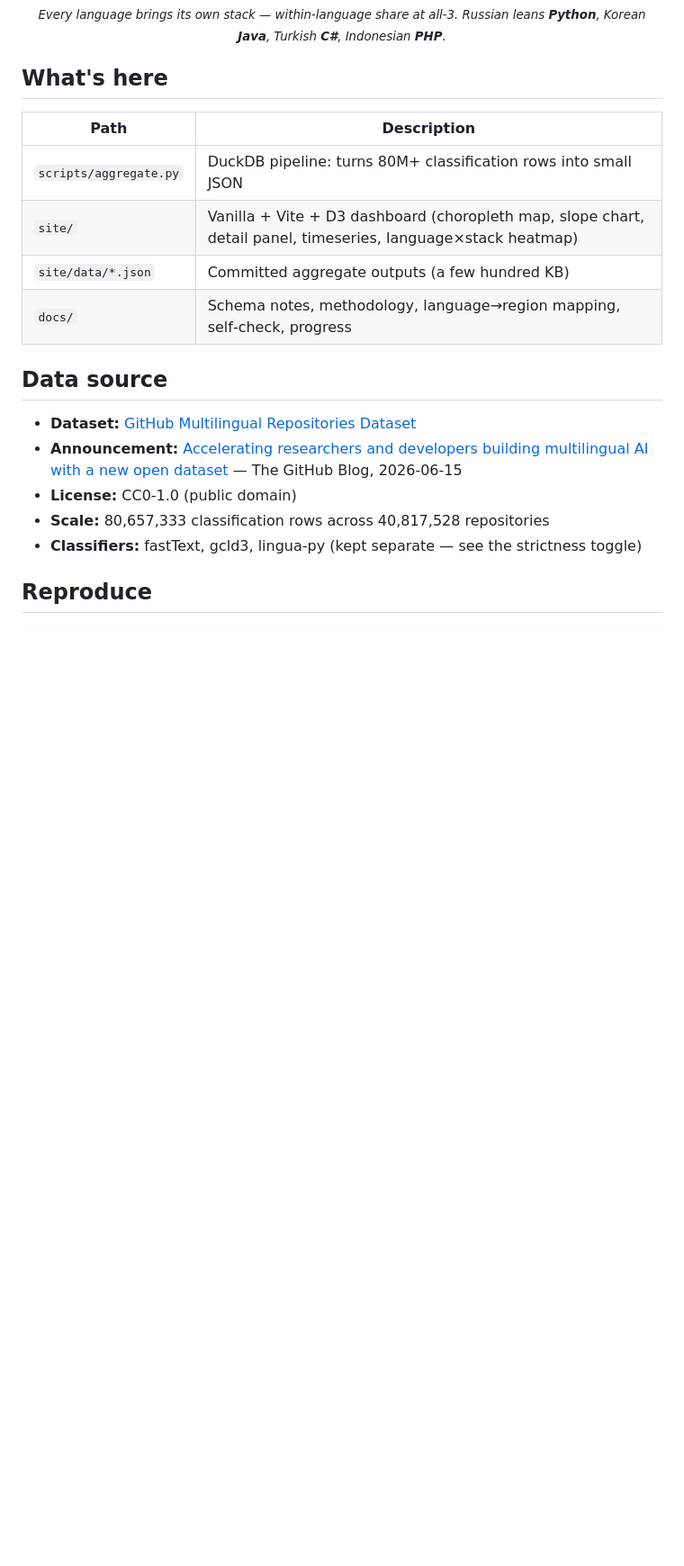
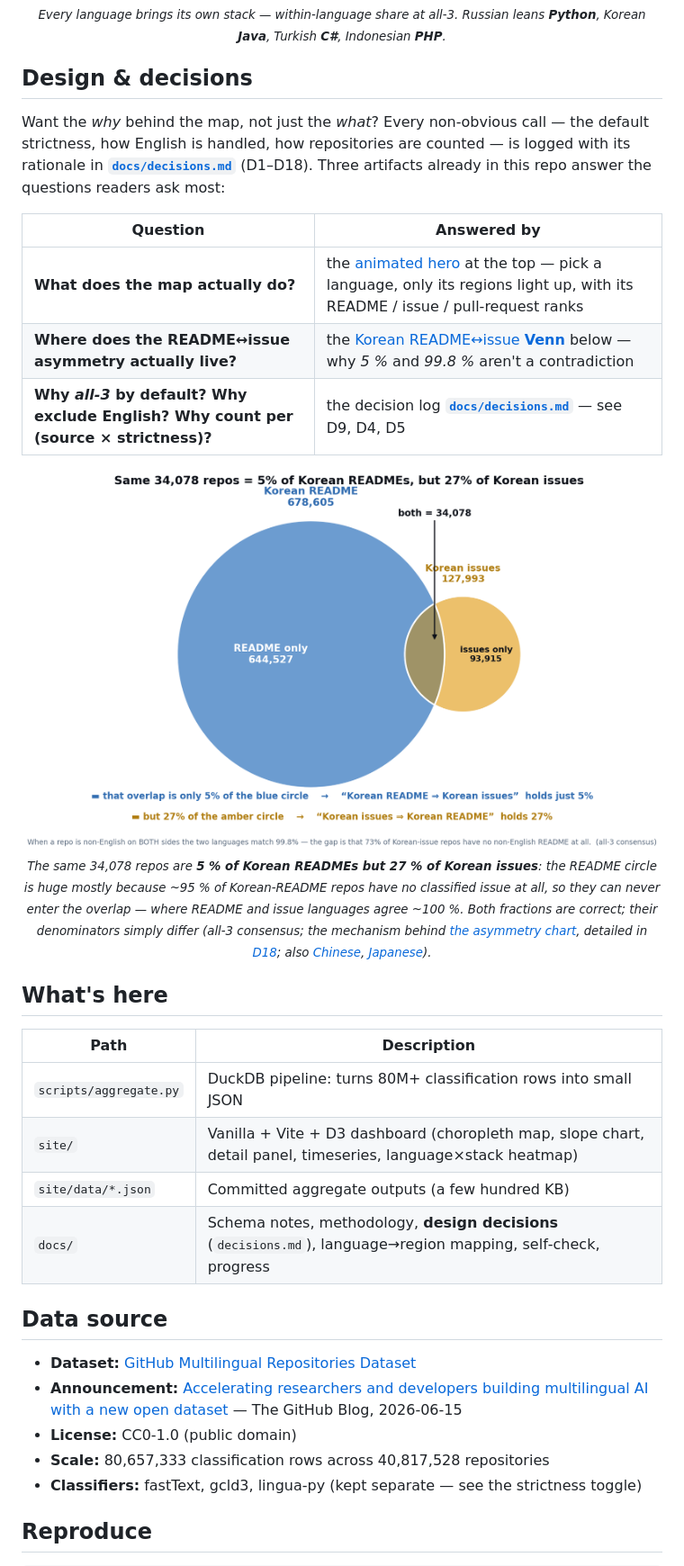
Before and after one commit to hyeonsangjeon/multilingual-oss-map, a Markdown page: README.md, the part around the change. Shown at 90% size. Drawn GitHub-style; blank space fills up the shorter version.

```diff
--- a/README.md
+++ b/README.md
@@ -72,6 +72,24 @@ A **classifier‑strictness** dial (≥1 / 2‑of‑3 / all‑3, defaulting to *
   <br /><sub><em>Every language brings its own stack — within‑language share at all‑3. Russian leans <strong>Python</strong>, Korean <strong>Java</strong>, Turkish <strong>C#</strong>, Indonesian <strong>PHP</strong>.</em></sub>
 </p>
 
+## Design & decisions
+
+Want the *why* behind the map, not just the *what*? Every non‑obvious call — the default
+strictness, how English is handled, how repositories are counted — is logged with its rationale in
+**[`docs/decisions.md`](docs/decisions.md)** (D1–D18). Three artifacts already in this repo answer
+the questions readers ask most:
+
+| Question | Answered by |
+| --- | --- |
+| **What does the map actually do?** | the [animated hero](docs/hero-loop.gif) at the top — pick a language, only its regions light up, with its README / issue / pull‑request ranks |
+| **Where does the README↔issue asymmetry actually live?** | the [Korean README↔issue **Venn**](docs/venn-korean.png) below — why *5 %* and *99.8 %* aren't a contradiction |
+| **Why *all‑3* by default? Why exclude English? Why count per (source × strictness)?** | the decision log **[`docs/decisions.md`](docs/decisions.md)** — see D9, D4, D5 |
+
+<p align="center">
+  <img src="docs/venn-korean.png" width="820" alt="Area-proportional Venn of Korean README vs issue classifications at all-3 strictness: 678,605 Korean-README repos and 127,993 Korean-issue repos overlap in only 34,078; 644,527 are README-only and 93,915 issue-only" />
+  <br /><sub><em>The same 34,078 repos are <strong>5 % of Korean READMEs but 27 % of Korean issues</strong>: the README circle is huge mostly because ~95 % of Korean‑README repos have <em>no classified issue at all</em>, so they can never enter the overlap — where README and issue languages agree ~100 %. Both fractions are correct; their denominators simply differ (all‑3 consensus; the mechanism behind <a href="#what-you-can-explore">the asymmetry chart</a>, detailed in <a href="docs/decisions.md">D18</a>; also <a href="docs/venn-chinese.png">Chinese</a>, <a href="docs/venn-japanese.png">Japanese</a>).</em></sub>
+</p>
+
 ## What's here
 
 | Path | Description |
@@ -79,7 +97,7 @@ A **classifier‑strictness** dial (≥1 / 2‑of‑3 / all‑3, defaulting to *
 | `scripts/aggregate.py` | DuckDB pipeline: turns 80M+ classification rows into small JSON |
 | `site/` | Vanilla + Vite + D3 dashboard (choropleth map, slope chart, detail panel, timeseries, language×stack heatmap) |
 | `site/data/*.json` | Committed aggregate outputs (a few hundred KB) |
-| `docs/` | Schema notes, methodology, language→region mapping, self‑check, progress |
+| `docs/` | Schema notes, methodology, **design decisions** (`decisions.md`), language→region mapping, self‑check, progress |
 
 ## Data source
 
```
Also changed, not shown: docs/decisions.md (+22 -0 lines).
